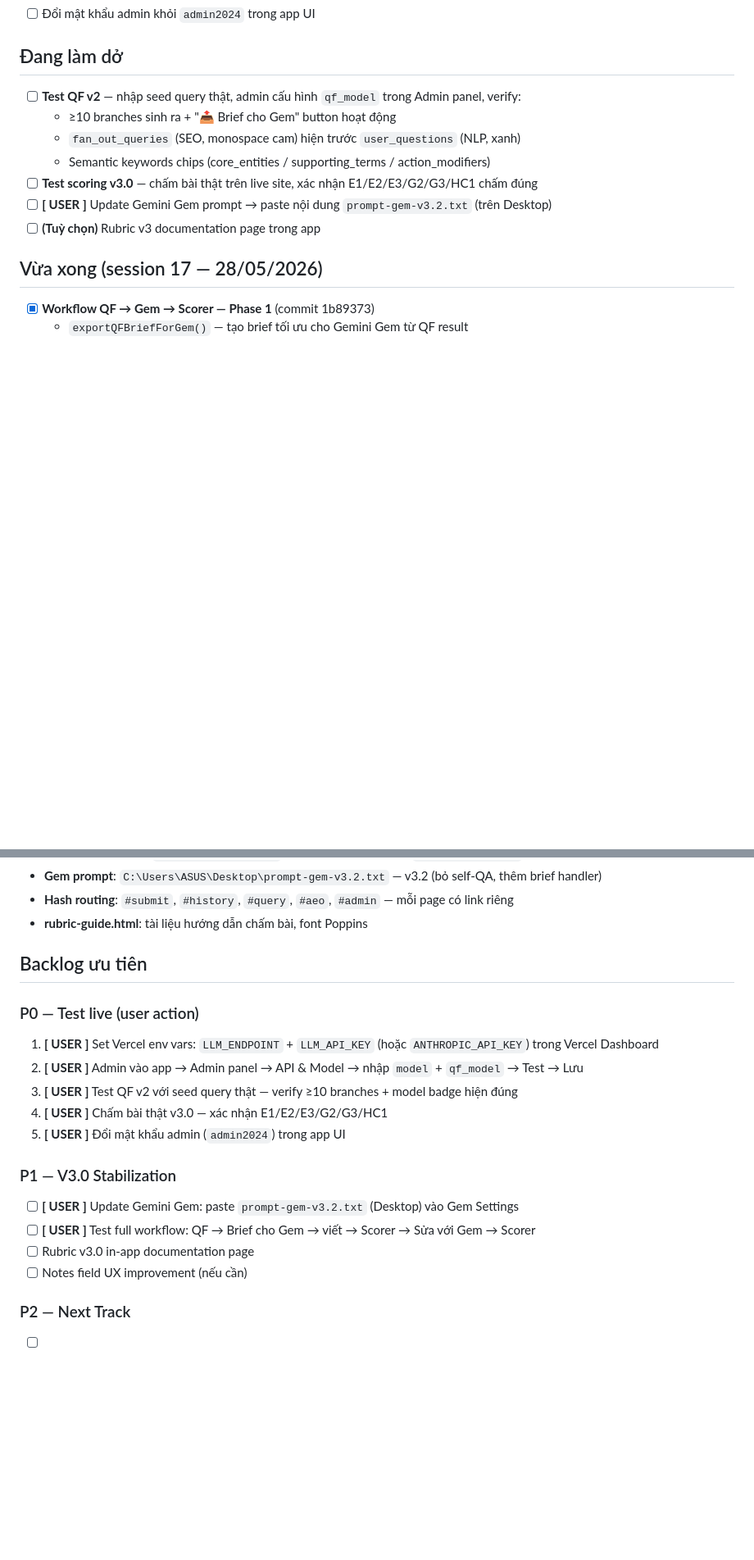
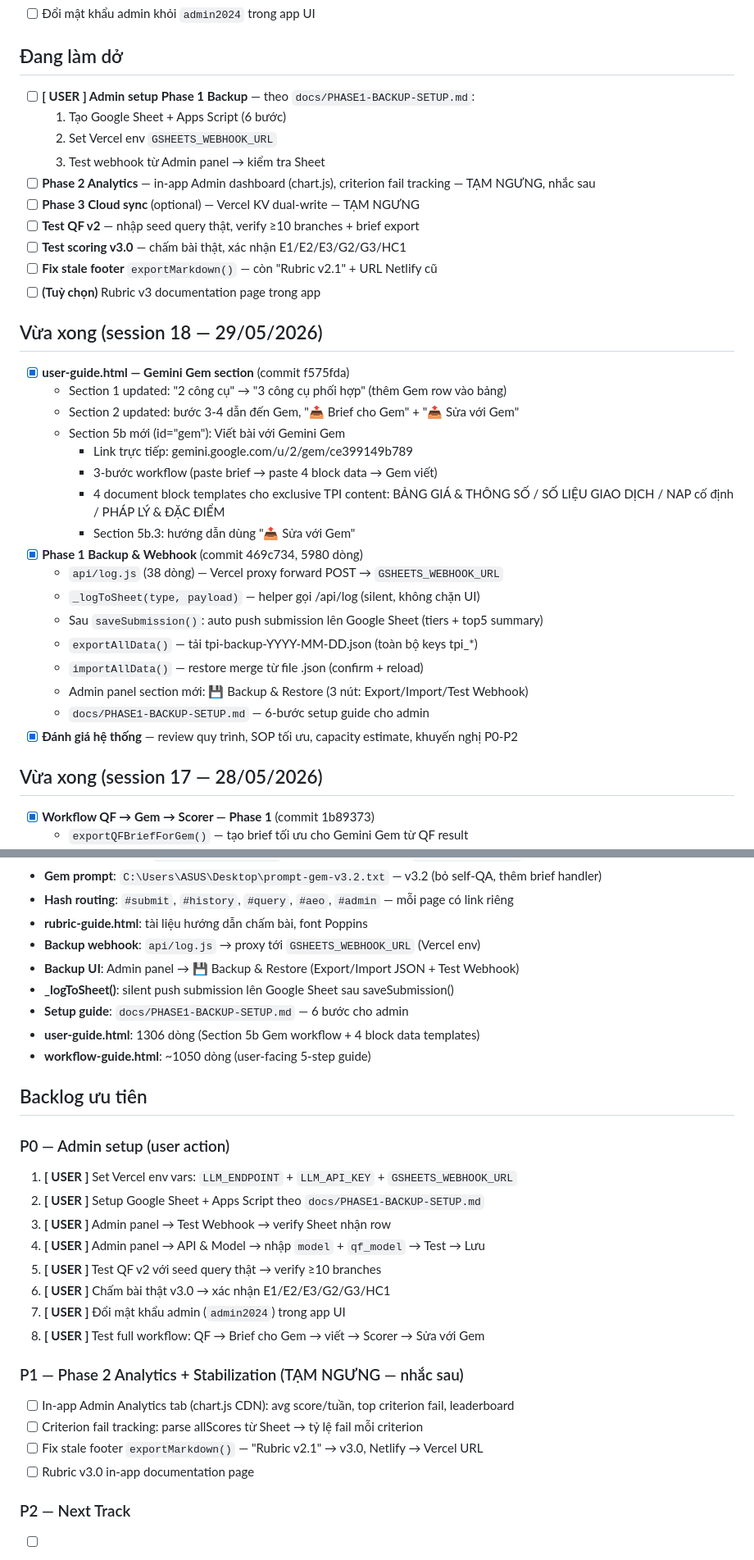
Before and after one commit to ngothaitinh/tpi-scorer, a Markdown page: CONTEXT.md, 2 parts joined by grey strips. Shown at 82% size. Rendered like a GitHub page; blank space fills up the shorter version.

Commit message:
docs: update CONTEXT.md for session 18
Session 18: user-guide.html Gem section, Phase 1 Backup, system evaluation.
5980 dòng index.html. Backlog updated with Phase 2 Analytics (tạm ngưng).

Co-Authored-By: Claude Sonnet 4.6 <noreply@anthropic.com>

```diff
--- a/CONTEXT.md
+++ b/CONTEXT.md
@@ -19,13 +19,36 @@ Provider LLM: **chiasegpu.vn** (OpenAI-compatible + Anthropic-compatible) qua `a
 - [ ] Đổi mật khẩu admin khỏi `admin2024` trong app UI
 
 ## Đang làm dở
-- [ ] **Test QF v2** — nhập seed query thật, admin cấu hình `qf_model` trong Admin panel, verify:
-  - ≥10 branches sinh ra + "📤 Brief cho Gem" button hoạt động
-  - `fan_out_queries` (SEO, monospace cam) hiện trước `user_questions` (NLP, xanh)
-  - Semantic keywords chips (core_entities / supporting_terms / action_modifiers)
-- [ ] **Test scoring v3.0** — chấm bài thật trên live site, xác nhận E1/E2/E3/G2/G3/HC1 chấm đúng
-- [ ] **[ USER ]** Update Gemini Gem prompt → paste nội dung `prompt-gem-v3.2.txt` (trên Desktop)
+- [ ] **[ USER ] Admin setup Phase 1 Backup** — theo `docs/PHASE1-BACKUP-SETUP.md`:
+  1. Tạo Google Sheet + Apps Script (6 bước)
+  2. Set Vercel env `GSHEETS_WEBHOOK_URL`
+  3. Test webhook từ Admin panel → kiểm tra Sheet
+- [ ] **Phase 2 Analytics** — in-app Admin dashboard (chart.js), criterion fail tracking — TẠM NGƯNG, nhắc sau
+- [ ] **Phase 3 Cloud sync** (optional) — Vercel KV dual-write — TẠM NGƯNG
+- [ ] **Test QF v2** — nhập seed query thật, verify ≥10 branches + brief export
+- [ ] **Test scoring v3.0** — chấm bài thật, xác nhận E1/E2/E3/G2/G3/HC1
+- [ ] **Fix stale footer** `exportMarkdown()` — còn "Rubric v2.1" + URL Netlify cũ
 - [ ] **(Tuỳ chọn)** Rubric v3 documentation page trong app
+
+## Vừa xong (session 18 — 29/05/2026)
+- [x] **user-guide.html — Gemini Gem section** (commit f575fda)
+  - Section 1 updated: "2 công cụ" → "3 công cụ phối hợp" (thêm Gem row vào bảng)
+  - Section 2 updated: bước 3-4 dẫn đến Gem, "📤 Brief cho Gem" + "📤 Sửa với Gem"
+  - Section 5b mới (id="gem"): Viết bài với Gemini Gem
+    - Link trực tiếp: gemini.google.com/u/2/gem/ce399149b789
+    - 3-bước workflow (paste brief → paste 4 block data → Gem viết)
+    - 4 document block templates cho exclusive TPI content:
+      BẢNG GIÁ & THÔNG SỐ / SỐ LIỆU GIAO DỊCH / NAP cố định / PHÁP LÝ & ĐẶC ĐIỂM
+    - Section 5b.3: hướng dẫn dùng "📤 Sửa với Gem"
+- [x] **Phase 1 Backup & Webhook** (commit 469c734, 5980 dòng)
+  - `api/log.js` (38 dòng) — Vercel proxy forward POST → `GSHEETS_WEBHOOK_URL`
+  - `_logToSheet(type, payload)` — helper gọi /api/log (silent, không chặn UI)
+  - Sau `saveSubmission()`: auto push submission lên Google Sheet (tiers + top5 summary)
+  - `exportAllData()` — tải tpi-backup-YYYY-MM-DD.json (toàn bộ keys tpi_*)
+  - `importAllData()` — restore merge từ file .json (confirm + reload)
+  - Admin panel section mới: 💾 Backup & Restore (3 nút: Export/Import/Test Webhook)
+  - `docs/PHASE1-BACKUP-SETUP.md` — 6-bước setup guide cho admin
+- [x] **Đánh giá hệ thống** — review quy trình, SOP tối ưu, capacity estimate, khuyến nghị P0-P2
 
 ## Vừa xong (session 17 — 28/05/2026)
 - [x] **Workflow QF → Gem → Scorer — Phase 1** (commit 1b89373)
@@ -153,20 +177,29 @@ Provider LLM: **chiasegpu.vn** (OpenAI-compatible + Anthropic-compatible) qua `a
 - **Gem prompt**: `C:\Users\ASUS\Desktop\prompt-gem-v3.2.txt` — v3.2 (bỏ self-QA, thêm brief handler)
 - **Hash routing**: `#submit`, `#history`, `#query`, `#aeo`, `#admin` — mỗi page có link riêng
 - **rubric-guide.html**: tài liệu hướng dẫn chấm bài, font Poppins
+- **Backup webhook**: `api/log.js` → proxy tới `GSHEETS_WEBHOOK_URL` (Vercel env)
+- **Backup UI**: Admin panel → 💾 Backup & Restore (Export/Import JSON + Test Webhook)
+- **_logToSheet()**: silent push submission lên Google Sheet sau saveSubmission()
+- **Setup guide**: `docs/PHASE1-BACKUP-SETUP.md` — 6 bước cho admin
+- **user-guide.html**: 1306 dòng (Section 5b Gem workflow + 4 block data templates)
+- **workflow-guide.html**: ~1050 dòng (user-facing 5-step guide)
 
 ## Backlog ưu tiên
-### P0 — Test live (user action)
-1. **[ USER ]** Set Vercel env vars: `LLM_ENDPOINT` + `LLM_API_KEY` (hoặc `ANTHROPIC_API_KEY`) trong Vercel Dashboard
-2. **[ USER ]** Admin vào app → Admin panel → API & Model → nhập `model` + `qf_model` → Test → Lưu
-3. **[ USER ]** Test QF v2 với seed query thật — verify ≥10 branches + model badge hiện đúng
-4. **[ USER ]** Chấm bài thật v3.0 — xác nhận E1/E2/E3/G2/G3/HC1
-5. **[ USER ]** Đổi mật khẩu admin (`admin2024`) trong app UI
+### P0 — Admin setup (user action)
+1. **[ USER ]** Set Vercel env vars: `LLM_ENDPOINT` + `LLM_API_KEY` + `GSHEETS_WEBHOOK_URL`
+2. **[ USER ]** Setup Google Sheet + Apps Script theo `docs/PHASE1-BACKUP-SETUP.md`
+3. **[ USER ]** Admin panel → Test Webhook → verify Sheet nhận row
+4. **[ USER ]** Admin panel → API & Model → nhập `model` + `qf_model` → Test → Lưu
+5. **[ USER ]** Test QF v2 với seed query thật → verify ≥10 branches
+6. **[ USER ]** Chấm bài thật v3.0 → xác nhận E1/E2/E3/G2/G3/HC1
+7. **[ USER ]** Đổi mật khẩu admin (`admin2024`) trong app UI
+8. **[ USER ]** Test full workflow: QF → Brief cho Gem → viết → Scorer → Sửa với Gem
 
-### P1 — V3.0 Stabilization
-- [ ] **[ USER ]** Update Gemini Gem: paste `prompt-gem-v3.2.txt` (Desktop) vào Gem Settings
-- [ ] **[ USER ]** Test full workflow: QF → Brief cho Gem → viết → Scorer → Sửa với Gem → Scorer
+### P1 — Phase 2 Analytics + Stabilization (TẠM NGƯNG — nhắc sau)
+- [ ] In-app Admin Analytics tab (chart.js CDN): avg score/tuần, top criterion fail, leaderboard
+- [ ] Criterion fail tracking: parse allScores từ Sheet → tỷ lệ fail mỗi criterion
+- [ ] Fix stale footer `exportMarkdown()` — "Rubric v2.1" → v3.0, Netlify → Vercel URL
 - [ ] Rubric v3.0 in-app documentation page
-- [ ] Notes field UX improvement (nếu cần)
 
 ### P2 — Next Track
 - [ ] Webhook n8n/Telegram sau khi chấm xong
```
Also changed, not shown: other parts of CONTEXT.md (+7 -6 lines).
